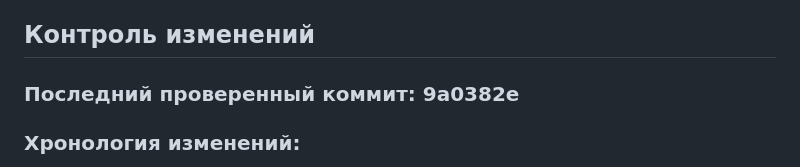
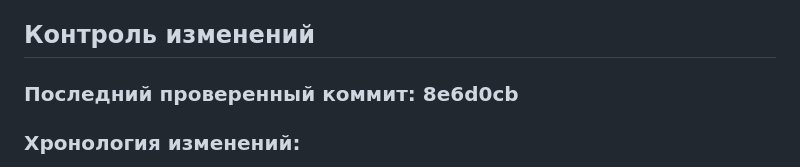
Before and after one commit to lololoevish/pazzle-game, a Markdown page: memory_bank/progress.md, the part around the change. GitHub-like rendering.

Commit message:
Финализация last_checked_commit: 8e6d0cb

```diff
--- a/memory_bank/progress.md
+++ b/memory_bank/progress.md
@@ -43,7 +43,7 @@
 
 ## Контроль изменений
 
-### Последний проверенный коммит: 9a0382e
+### Последний проверенный коммит: 8e6d0cb
 
 ### Хронология изменений:
 - 17.04.2026: Улучшена звуковая драматургия: добавлена система приоритетов музыки (4 уровня: room, contextual, emotional, override), улучшен кроссфейд с поддержкой callback, добавлены функции update_music_priority(), play_music_with_priority(), force_music_change(), get_current_music_info(), debug_audio_system(); создана полная конфигурация музыкальных тем для всех 12 уровней (music_themes_config.md) с описанием настроения, темпа, инструментов и громкости; создано руководство по звуковой драматургии (audio_dramaturgy_guide.md) с примерами использования API
```
